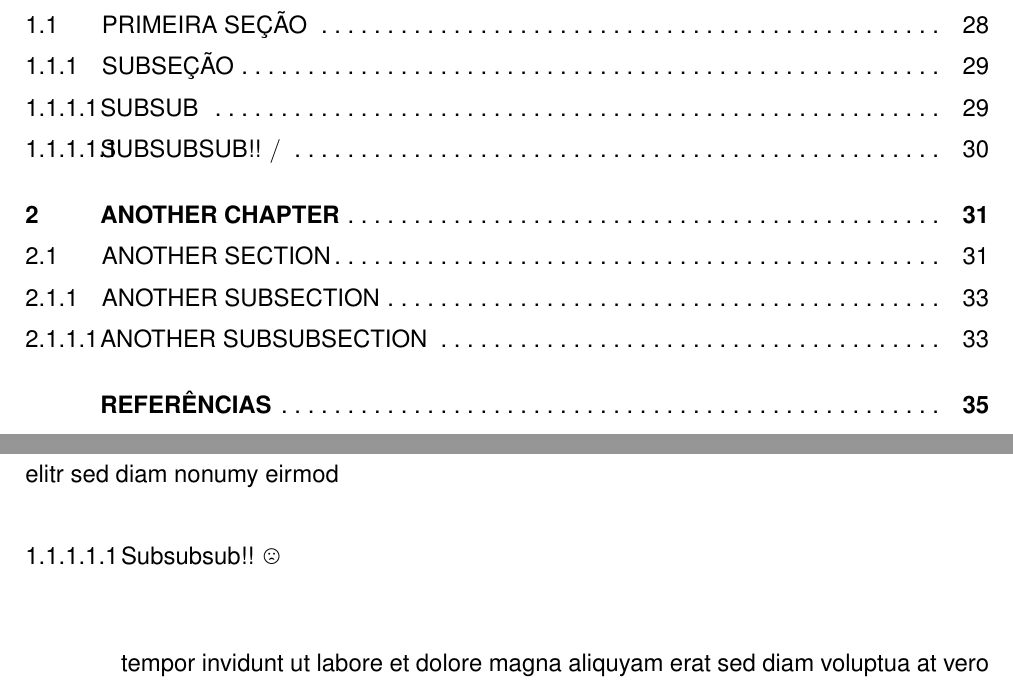
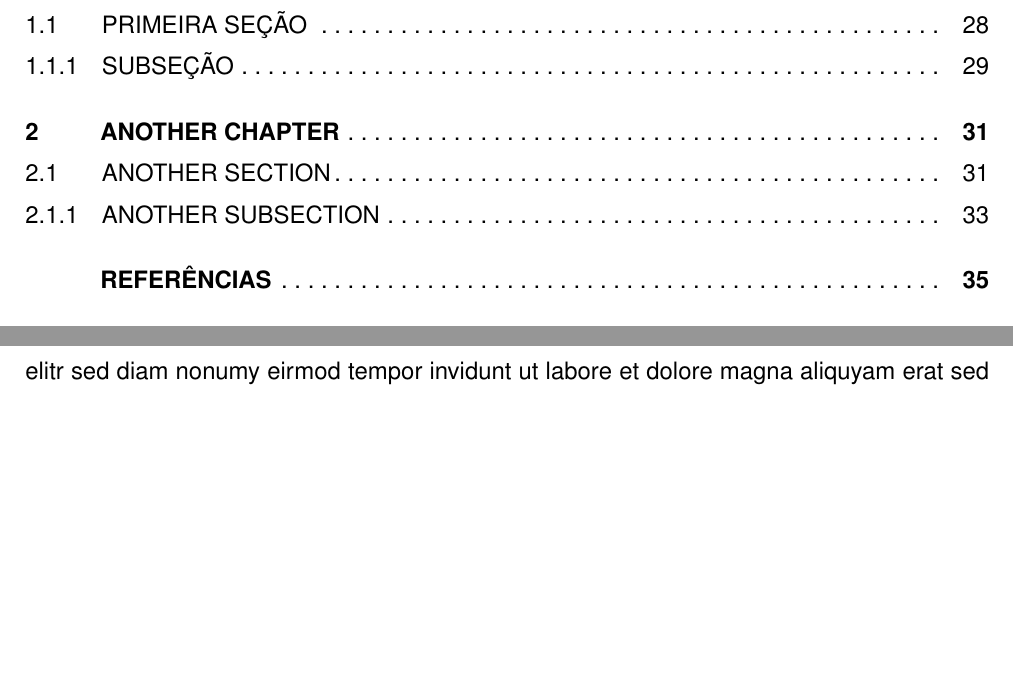
Before and after one commit to piccoli/PP-LaTeX, a LaTeX thesis (exemplo.tex, which reads exemplo-cap1.tex, pucrs-ppgcc.cls): two parts of pages 25 and 30 of 43, joined at a grey line, cut so that both start at the same text, the shorter picture padded with empty space. Compiled offline with pdfLaTeX.

```diff
--- a/exemplo-cap1.tex
+++ b/exemplo-cap1.tex
@@ -177,9 +177,6 @@
 voluptua at vero eos et accusam et justo duo dolores et ea rebum stet clita
 kasd gubergren no sea takimata sanctus est lorem ipsum dolor sit amet lorem
 ipsum dolor sit amet consetetur sadipscing elitr sed diam nonumy eirmod
-
-\subsubsubsection{Subsubsub!! \frownie{}}
-
 tempor invidunt ut labore et dolore magna aliquyam erat sed diam voluptua at
 vero eos et accusam et justo duo dolores et ea rebum stet clita kasd
 gubergren no sea takimata sanctus est lorem ipsum dolor sit amet lorem ipsum
--- a/exemplo.tex
+++ b/exemplo.tex
@@ -61,7 +61,6 @@
 % Um float do tipo algoritmo. No momento
 % este pacote é incompatível com a classe.
 %\usepackage{algorithm}
-\usepackage{wasysym}
 
 %----------------------------------------------------------------
 % Autor (OBRIGATÓRIO)
--- a/pucrs-ppgcc.cls
+++ b/pucrs-ppgcc.cls
@@ -127,7 +135,6 @@
 \RequirePackage[table]{xcolor}[2007/01/21]
 \RequirePackage{array}[2008/09/09]
 \RequirePackage{longtable}
-\RequirePackage{chngcntr}[2009/09/02]
 
 %\RequirePackage[ruled]{algorithm}[2009/08/24]
 %\RequirePackage[algo2e]{algorithm2e}[2009/08/24]
@@ -872,8 +879,6 @@
 % Redefinindo o sumário para usar frente e verso automaticamente e
 % configurar o estilo da página para o resto do trabalho.
 %----------------------------------------------------------------------------------
-\setcounter{tocdepth}{4} % Seções aninhadas em até `tocdepth` níveis serão mostradas no sumário.
-\setcounter{secnumdepth}{4} % Seções aninhadas em até `secnumdepth` níveis serão numeradas no sumário.
 \renewcommand\tableofcontents{%
     % Desnecessário
     \if@twocolumn
@@ -1084,17 +1073,13 @@
                                      {\normalfont\normalsize}}
 \renewcommand\subsubsection{\@startsection{subsubsection}{3}{\z@}%
                                      {3.25ex \@plus 1ex \@minus .2ex}%
-                                     {5.2ex \@plus.2ex}%
+                                     {1.5ex \@plus.2ex}%
                                      {\normalfont\normalsize}}
-\newcommand\subsubsubsection{\@startsection{subsubsubsection}{4}{\z@}%
-                                     {3.25ex \@plus 1ex \@minus .2ex}%
-                                     {5.2ex \@plus.2ex}%
-                                     {\normalfont\normalsize}}
-\renewcommand\paragraph{\@startsection{paragraph}{5}{\z@}%
+\renewcommand\paragraph{\@startsection{paragraph}{4}{\z@}%
                                     {3.25ex \@plus 1ex \@minus .2ex}%
                                     {1em}%
                                     {\normalfont\normalsize}}
-\renewcommand\subparagraph{\@startsection{subparagraph}{6}{\parindent}%
+\renewcommand\subparagraph{\@startsection{subparagraph}{5}{\parindent}%
                                       {3.25ex \@plus 1ex \@minus .2ex}%
                                       {1em}%
                                       {\normalfont\normalsize}}
```
Also changed, not shown: latexmkrc (added), makefile, exemplo.tex (4 more changed lines), pucrs-ppgcc.cls (26 more changed lines), 2 other files.
